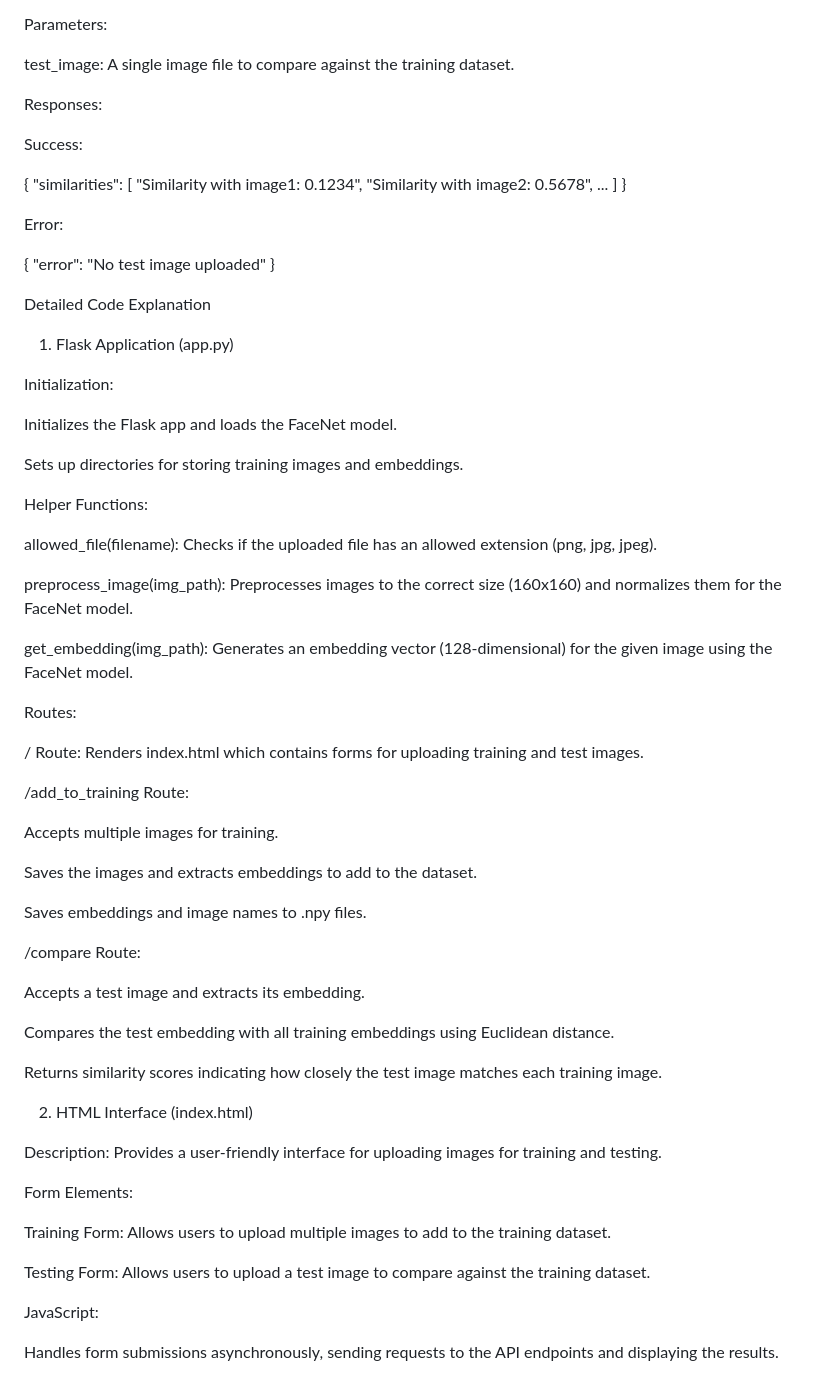
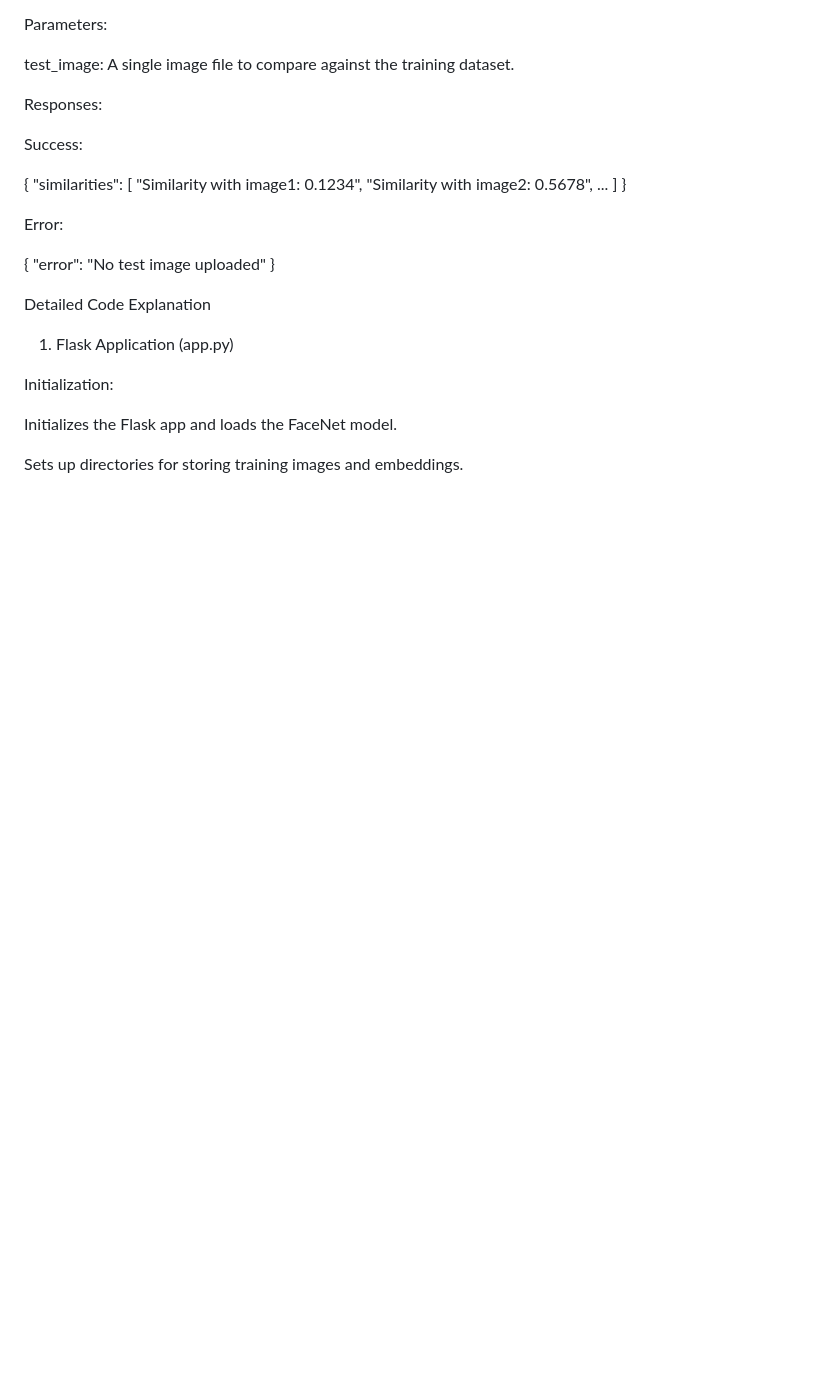
Before and after one commit to Aman-Organization-5leha-3la-Allah/AMAN_AI_Section, a Markdown page: README.md, the part around one of its changes. GitHub-like rendering; blank space fills up the shorter version.

```diff
--- a/README.md
+++ b/README.md
@@ -182,52 +143,3 @@ Initialization:
 Initializes the Flask app and loads the FaceNet model.
 
 Sets up directories for storing training images and embeddings.
-
-
-Helper Functions:
-
-allowed_file(filename): Checks if the uploaded file has an allowed extension (png, jpg, jpeg).
-
-preprocess_image(img_path): Preprocesses images to the correct size (160x160) and normalizes them for the FaceNet model.
-
-get_embedding(img_path): Generates an embedding vector (128-dimensional) for the given image using the FaceNet model.
-
-
-Routes:
-
-/ Route: Renders index.html which contains forms for uploading training and test images.
-
-/add_to_training Route:
-
-Accepts multiple images for training.
-
-Saves the images and extracts embeddings to add to the dataset.
-
-Saves embeddings and image names to .npy files.
-
-
-/compare Route:
-
-Accepts a test image and extracts its embedding.
-
-Compares the test embedding with all training embeddings using Euclidean distance.
-
-Returns similarity scores indicating how closely the test image matches each training image.
-
-
-
-
-2. HTML Interface (index.html)
-
-Description: Provides a user-friendly interface for uploading images for training and testing.
-
-Form Elements:
-
-Training Form: Allows users to upload multiple images to add to the training dataset.
-
-Testing Form: Allows users to upload a test image to compare against the training dataset.
-
-
-JavaScript:
-
-Handles form submissions asynchronously, sending requests to the API endpoints and displaying the results.
```
Also changed, not shown: other parts of README.md (+0 -39 lines).
